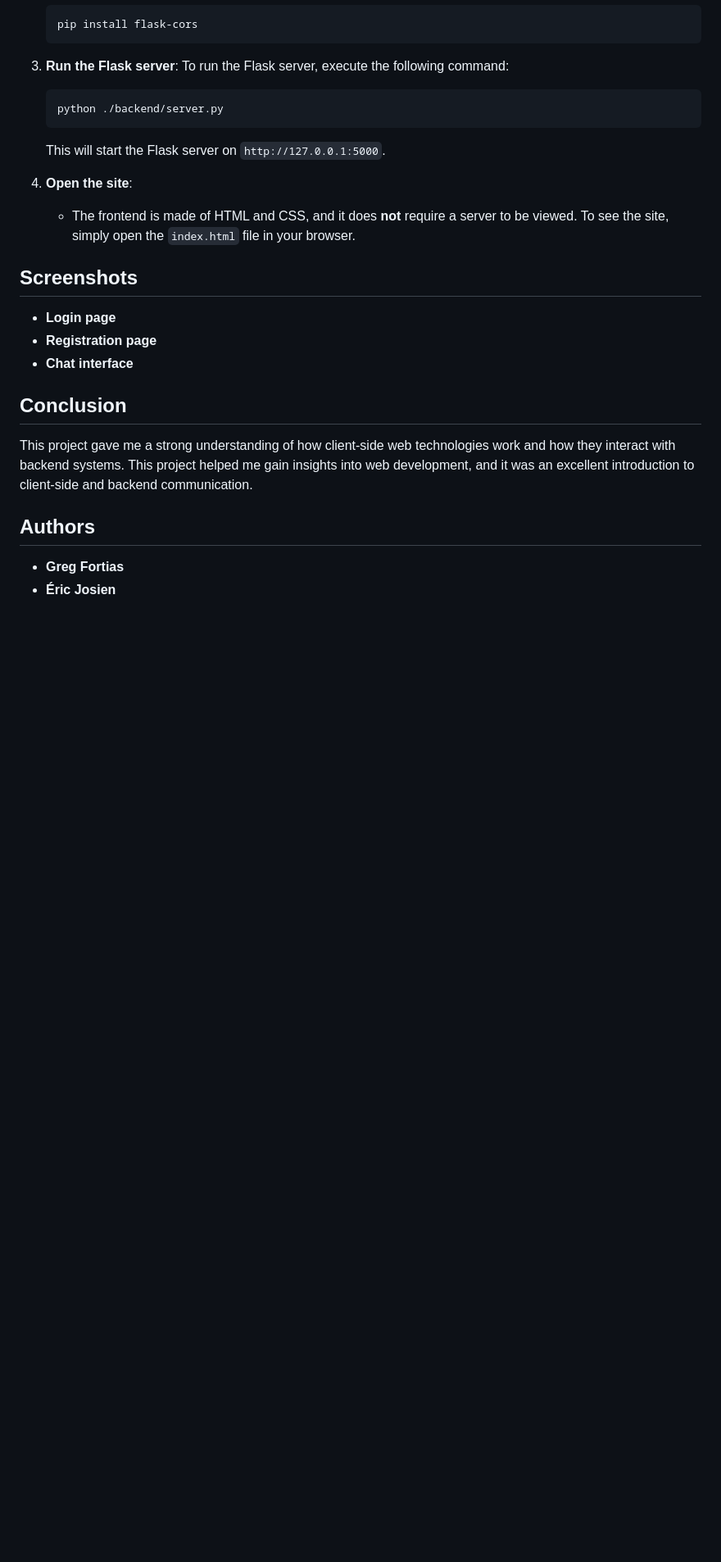
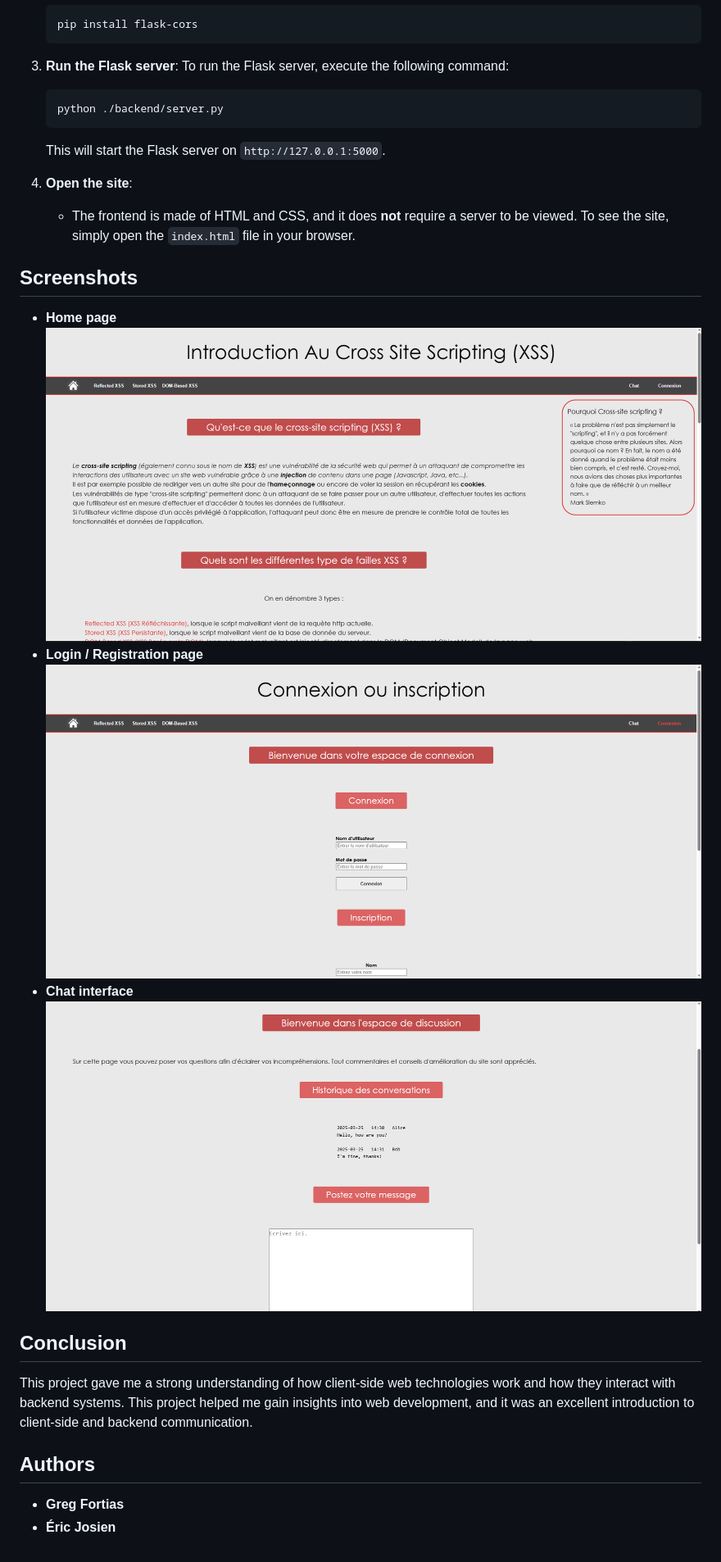
Before and after one commit to Ellipsis-GF/XSS-Web-Client-Project, a Markdown page: README.md, the part around the change. Shown: that part at 82% size. Drawn GitHub-style; pictures changed too: screenshots/Chat.png (added), screenshots/Home.png (added), screenshots/Login.png (added); blank space fills up the shorter version.

Commit message:
ajout des screenshots

```diff
--- a/README.md
+++ b/README.md
@@ -81,9 +81,12 @@ To run the project locally:
 
 ## Screenshots
 
-- **Login page**
-- **Registration page**
+- **Home page**
+![Home page](screenshots/Home.png)
+- **Login / Registration page**
+![Home page](screenshots/Login.png)
 - **Chat interface**
+![Home page](screenshots/Chat.png)
 
 ## Conclusion
 
```
